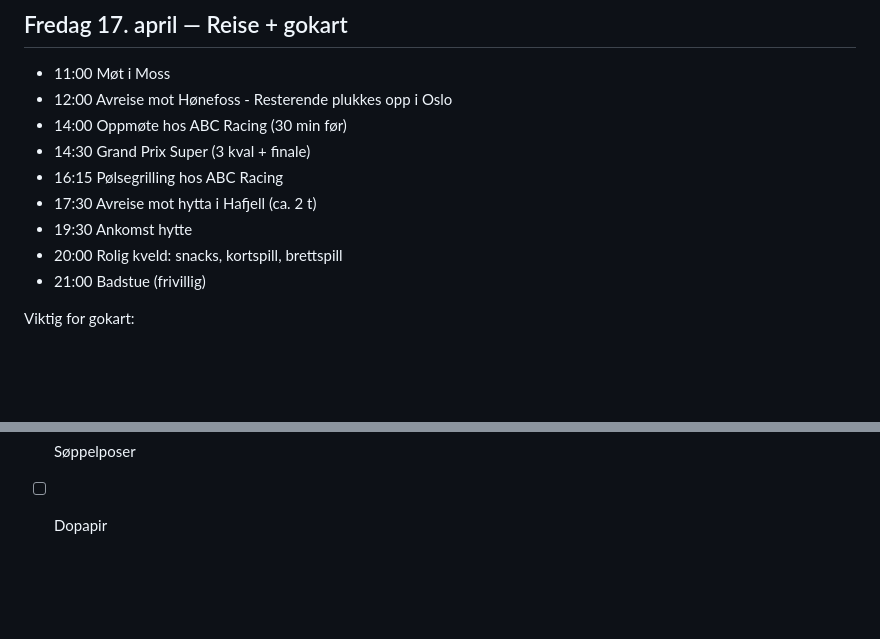
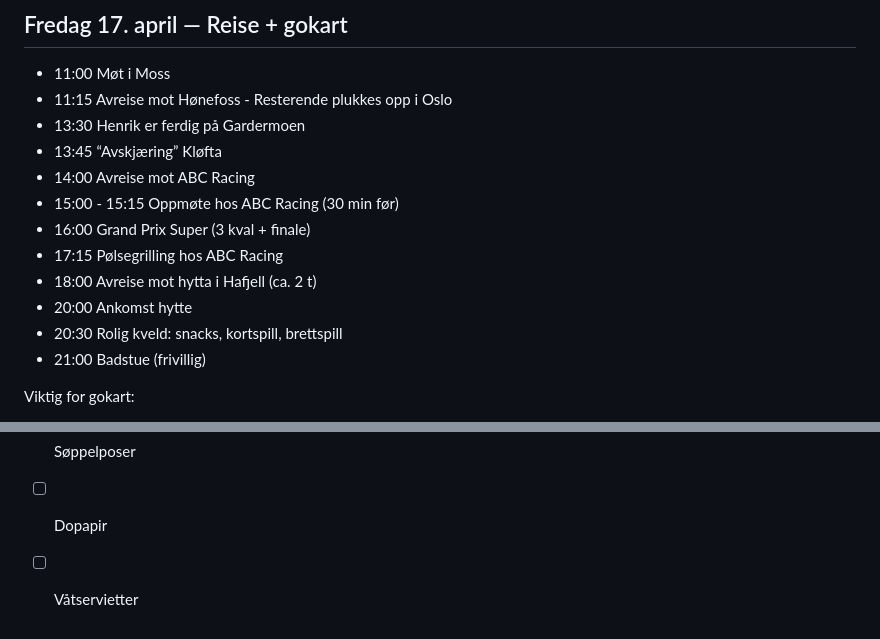
Before and after one commit to ThPehrsen/utdrikningslag_Henrik, a Markdown page: henrikslag_v6_mobile.md, 2 parts joined by grey strips. Drawn GitHub-style; blank space fills up the shorter version.

```diff
--- a/henrikslag_v6_mobile.md
+++ b/henrikslag_v6_mobile.md
@@ -11,13 +11,16 @@ Plan for helgen
 ## Fredag 17. april — Reise + gokart
 
 - 11:00 Møt i Moss
-- 12:00 Avreise mot Hønefoss - Resterende plukkes opp i Oslo
-- 14:00 Oppmøte hos ABC Racing (30 min før)
-- 14:30 Grand Prix Super (3 kval + finale)
-- 16:15 Pølsegrilling hos ABC Racing
-- 17:30 Avreise mot hytta i Hafjell (ca. 2 t)
-- 19:30 Ankomst hytte
-- 20:00 Rolig kveld: snacks, kortspill, brettspill
+- 11:15 Avreise mot Hønefoss - Resterende plukkes opp i Oslo
+- 13:30 Henrik er ferdig på Gardermoen
+- 13:45 “Avskjæring” Kløfta
+- 14:00 Avreise mot ABC Racing
+- 15:00 - 15:15 Oppmøte hos ABC Racing (30 min før)
+- 16:00 Grand Prix Super (3 kval + finale)
+- 17:15 Pølsegrilling hos ABC Racing
+- 18:00 Avreise mot hytta i Hafjell (ca. 2 t)
+- 20:00 Ankomst hytte
+- 20:30 Rolig kveld: snacks, kortspill, brettspill
 - 21:00 Badstue (frivillig)
 
 Viktig for gokart:
@@ -133,3 +136,4 @@ Diverse
 - [ ] (Utgår) Engangsbestikk
 - [x] Søppelposer
 - [ ] Dopapir
+- [ ] Våtservietter
```
